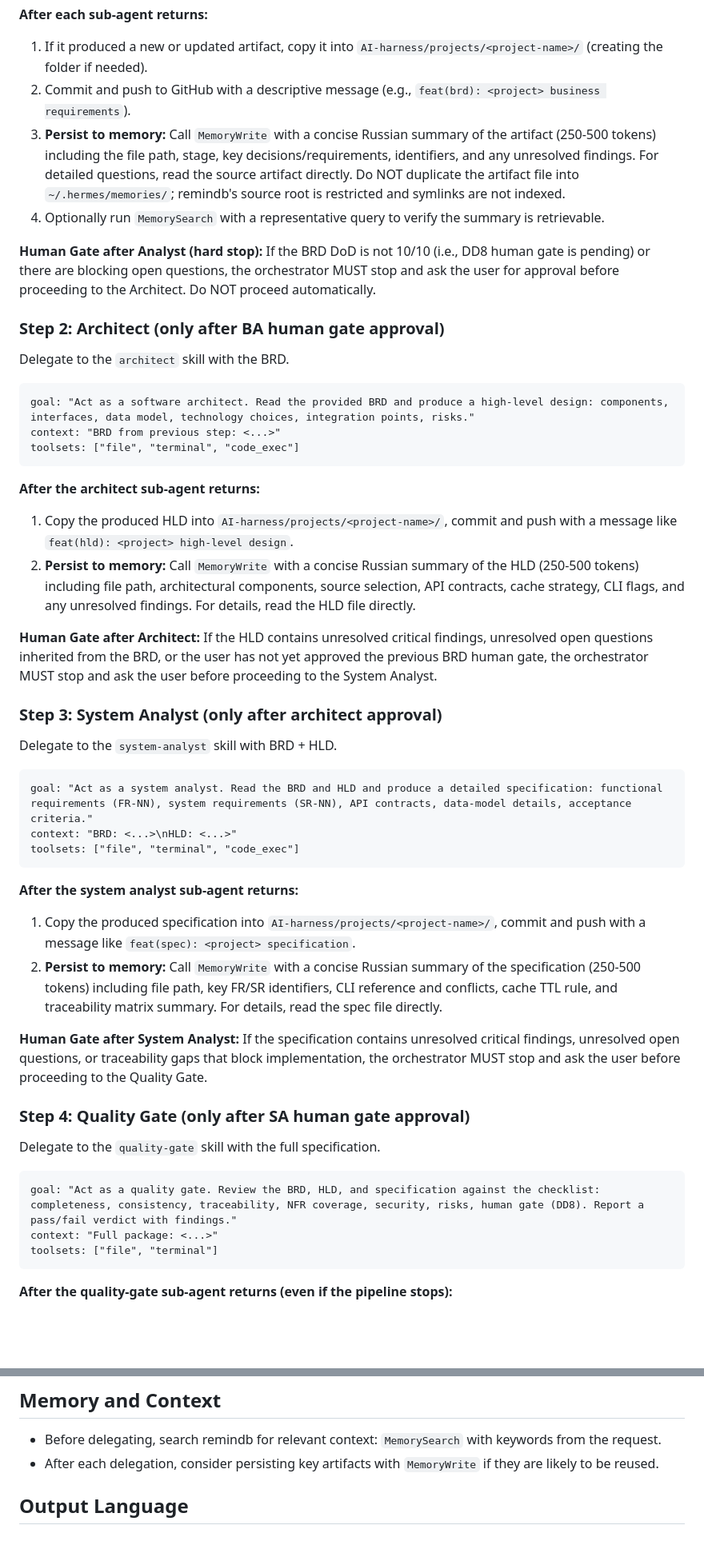
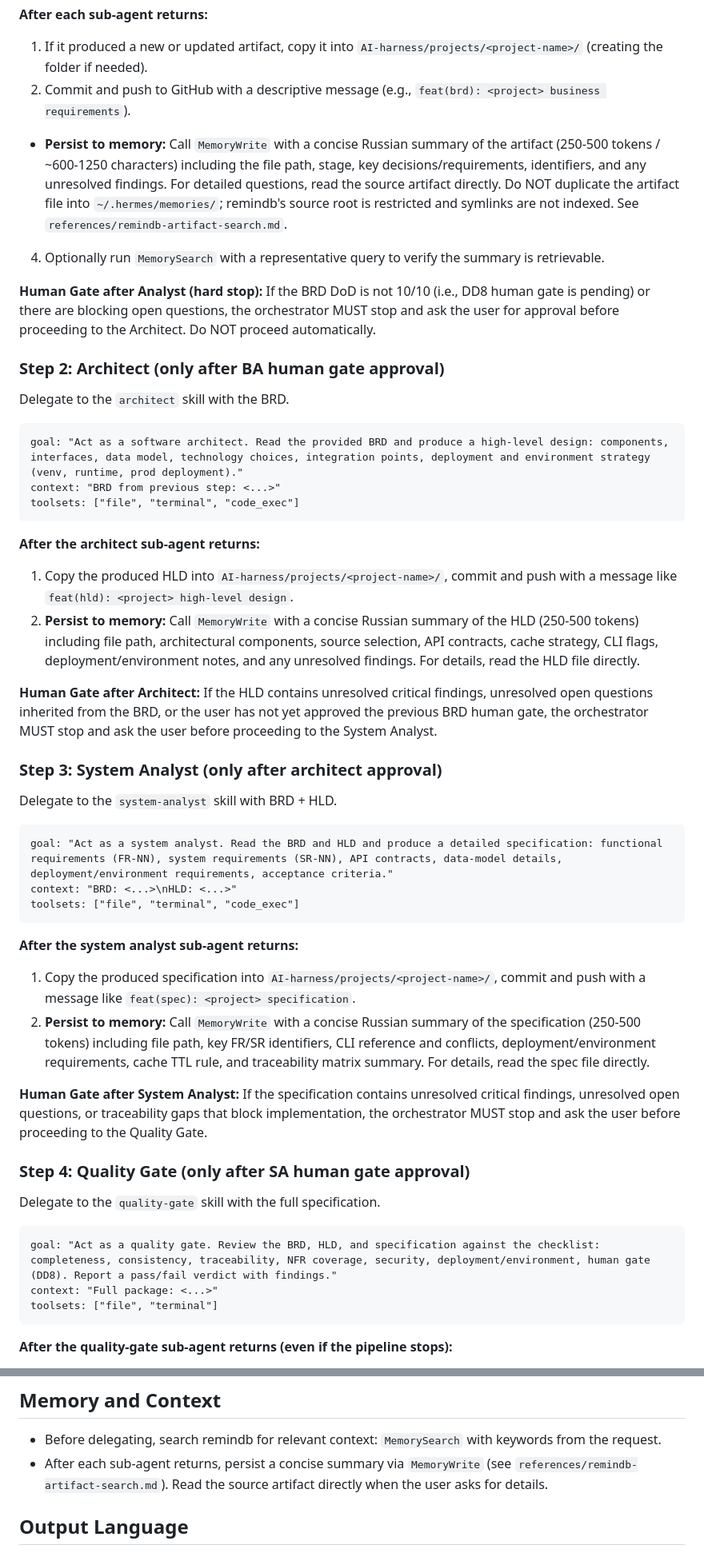
Before and after one commit to vebster88/accounts-helper, a Markdown page: skills/agent-orchestrator/SKILL.md, 2 parts joined by grey strips. Shown at 80% size. GitHub-like rendering; blank space fills up the shorter version.

````diff
--- a/skills/agent-orchestrator/SKILL.md
+++ b/skills/agent-orchestrator/SKILL.md
@@ -97,7 +102,7 @@ toolsets: ["file", "terminal", "code_exec"]
 **After each sub-agent returns:**
 1. If it produced a new or updated artifact, copy it into `AI-harness/projects/<project-name>/` (creating the folder if needed).
 2. Commit and push to GitHub with a descriptive message (e.g., `feat(brd): <project> business requirements`).
-3. **Persist to memory:** Call `MemoryWrite` with a concise Russian summary of the artifact (250-500 tokens) including the file path, stage, key decisions/requirements, identifiers, and any unresolved findings. For detailed questions, read the source artifact directly. Do NOT duplicate the artifact file into `~/.hermes/memories/`; remindb's source root is restricted and symlinks are not indexed.
+- **Persist to memory:** Call `MemoryWrite` with a concise Russian summary of the artifact (250-500 tokens / ~600-1250 characters) including the file path, stage, key decisions/requirements, identifiers, and any unresolved findings. For detailed questions, read the source artifact directly. Do NOT duplicate the artifact file into `~/.hermes/memories/`; remindb's source root is restricted and symlinks are not indexed. See `references/remindb-artifact-search.md`.
 4. Optionally run `MemorySearch` with a representative query to verify the summary is retrievable.
 
 **Human Gate after Analyst (hard stop):** If the BRD DoD is not 10/10 (i.e., DD8 human gate is pending) or there are blocking open questions, the orchestrator MUST stop and ask the user for approval before proceeding to the Architect. Do NOT proceed automatically.
@@ -107,14 +112,14 @@ toolsets: ["file", "terminal", "code_exec"]
 Delegate to the `architect` skill with the BRD.
 
 ```text
-goal: "Act as a software architect. Read the provided BRD and produce a high-level design: components, interfaces, data model, technology choices, integration points, risks."
+goal: "Act as a software architect. Read the provided BRD and produce a high-level design: components, interfaces, data model, technology choices, integration points, deployment and environment strategy (venv, runtime, prod deployment)."
 context: "BRD from previous step: <...>"
 toolsets: ["file", "terminal", "code_exec"]
 ```
 
 **After the architect sub-agent returns:**
 1. Copy the produced HLD into `AI-harness/projects/<project-name>/`, commit and push with a message like `feat(hld): <project> high-level design`.
-2. **Persist to memory:** Call `MemoryWrite` with a concise Russian summary of the HLD (250-500 tokens) including file path, architectural components, source selection, API contracts, cache strategy, CLI flags, and any unresolved findings. For details, read the HLD file directly.
+2. **Persist to memory:** Call `MemoryWrite` with a concise Russian summary of the HLD (250-500 tokens) including file path, architectural components, source selection, API contracts, cache strategy, CLI flags, deployment/environment notes, and any unresolved findings. For details, read the HLD file directly.
 
 **Human Gate after Architect:** If the HLD contains unresolved critical findings, unresolved open questions inherited from the BRD, or the user has not yet approved the previous BRD human gate, the orchestrator MUST stop and ask the user before proceeding to the System Analyst.
 
@@ -123,14 +128,14 @@ toolsets: ["file", "terminal", "code_exec"]
 Delegate to the `system-analyst` skill with BRD + HLD.
 
 ```text
-goal: "Act as a system analyst. Read the BRD and HLD and produce a detailed specification: functional requirements (FR-NN), system requirements (SR-NN), API contracts, data-model details, acceptance criteria."
+goal: "Act as a system analyst. Read the BRD and HLD and produce a detailed specification: functional requirements (FR-NN), system requirements (SR-NN), API contracts, data-model details, deployment/environment requirements, acceptance criteria."
 context: "BRD: <...>\nHLD: <...>"
 toolsets: ["file", "terminal", "code_exec"]
 ```
 
 **After the system analyst sub-agent returns:**
 1. Copy the produced specification into `AI-harness/projects/<project-name>/`, commit and push with a message like `feat(spec): <project> specification`.
-2. **Persist to memory:** Call `MemoryWrite` with a concise Russian summary of the specification (250-500 tokens) including file path, key FR/SR identifiers, CLI reference and conflicts, cache TTL rule, and traceability matrix summary. For details, read the spec file directly.
+2. **Persist to memory:** Call `MemoryWrite` with a concise Russian summary of the specification (250-500 tokens) including file path, key FR/SR identifiers, CLI reference and conflicts, deployment/environment requirements, cache TTL rule, and traceability matrix summary. For details, read the spec file directly.
 
 **Human Gate after System Analyst:** If the specification contains unresolved critical findings, unresolved open questions, or traceability gaps that block implementation, the orchestrator MUST stop and ask the user before proceeding to the Quality Gate.
 
@@ -139,7 +144,7 @@ toolsets: ["file", "terminal", "code_exec"]
 Delegate to the `quality-gate` skill with the full specification.
 
 ```text
-goal: "Act as a quality gate. Review the BRD, HLD, and specification against the checklist: completeness, consistency, traceability, NFR coverage, security, risks, human gate (DD8). Report a pass/fail verdict with findings."
+goal: "Act as a quality gate. Review the BRD, HLD, and specification against the checklist: completeness, consistency, traceability, NFR coverage, security, deployment/environment, human gate (DD8). Report a pass/fail verdict with findings."
 context: "Full package: <...>"
 toolsets: ["file", "terminal"]
 ```
@@ -193,7 +198,7 @@ toolsets: ["file", "terminal", "code_exec"]
 ## Memory and Context
 
 - Before delegating, search remindb for relevant context: `MemorySearch` with keywords from the request.
-- After each delegation, consider persisting key artifacts with `MemoryWrite` if they are likely to be reused.
+- After each sub-agent returns, persist a concise summary via `MemoryWrite` (see `references/remindb-artifact-search.md`). Read the source artifact directly when the user asks for details.
 
 ## Output Language
 
````
Also changed, not shown: other parts of skills/agent-orchestrator/SKILL.md (+10 -5 lines), skills/business-analyst/SKILL.md (+11 -4 lines), skills/system-analyst/SKILL.md (+40 -1 lines).
